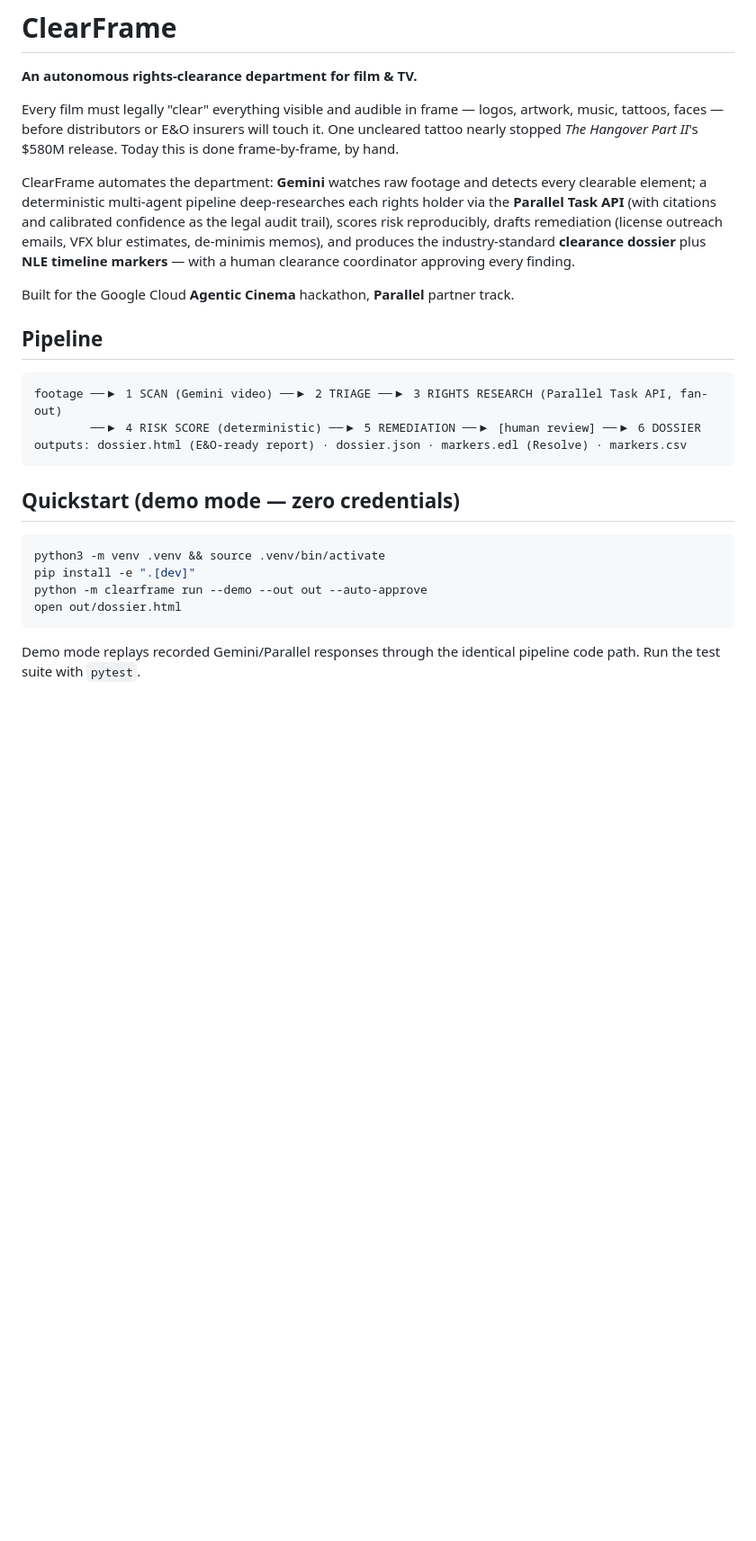
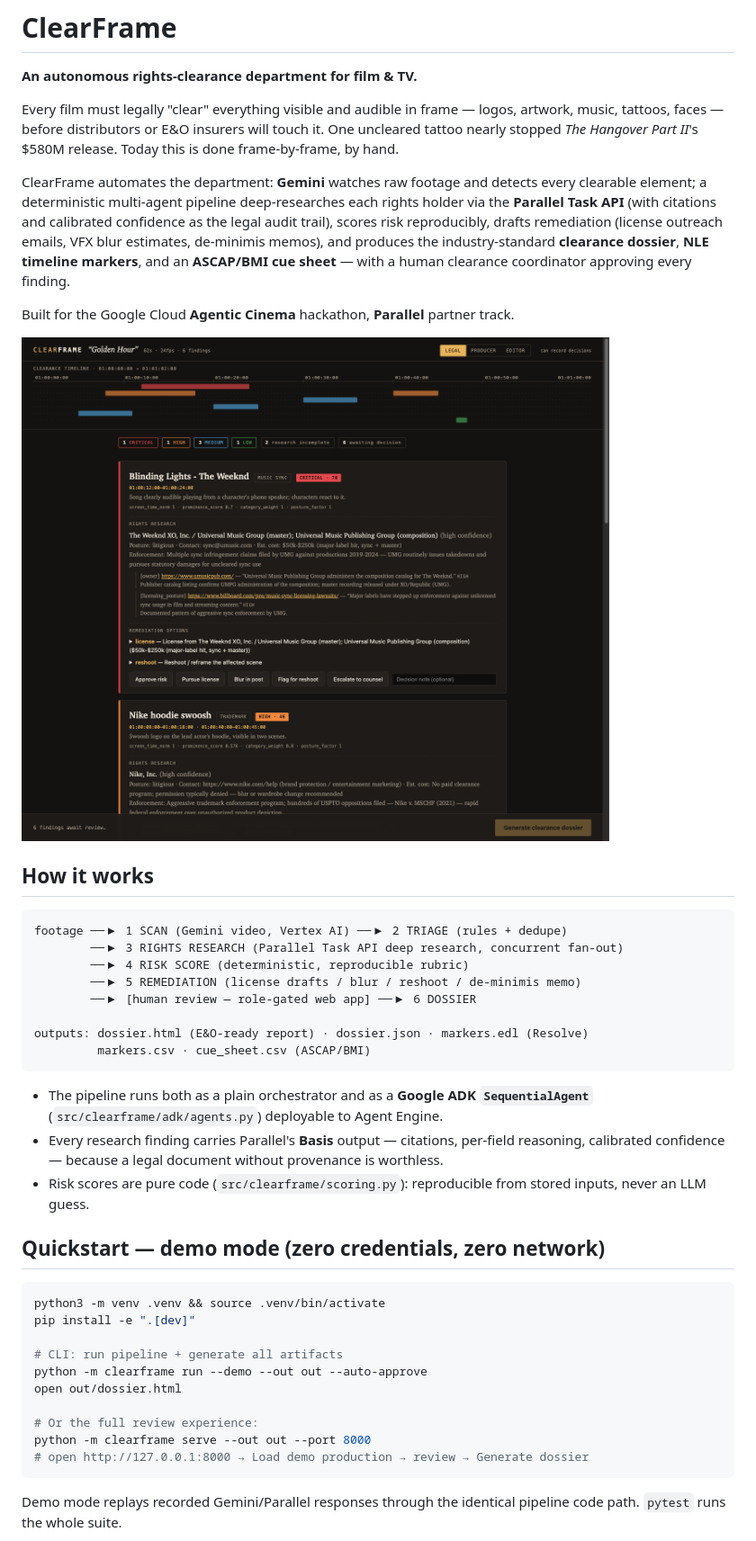
Before and after one commit to HERPESME/clearframe, a Markdown page: README.md, the part around one of its changes. Shown at 90% size. Drawn GitHub-style; pictures changed too: docs/images/review-ui.png (added); blank space fills up the shorter version.

Commit message:
docs: deployment collateral and full README
Co-Authored-By: Claude Fable 5 <noreply@anthropic.com>

````diff
--- a/README.md
+++ b/README.md
@@ -4,26 +4,43 @@
 
 Every film must legally "clear" everything visible and audible in frame — logos, artwork, music, tattoos, faces — before distributors or E&O insurers will touch it. One uncleared tattoo nearly stopped *The Hangover Part II*'s $580M release. Today this is done frame-by-frame, by hand.
 
-ClearFrame automates the department: **Gemini** watches raw footage and detects every clearable element; a deterministic multi-agent pipeline deep-researches each rights holder via the **Parallel Task API** (with citations and calibrated confidence as the legal audit trail), scores risk reproducibly, drafts remediation (license outreach emails, VFX blur estimates, de-minimis memos), and produces the industry-standard **clearance dossier** plus **NLE timeline markers** — with a human clearance coordinator approving every finding.
+ClearFrame automates the department: **Gemini** watches raw footage and detects every clearable element; a deterministic multi-agent pipeline deep-researches each rights holder via the **Parallel Task API** (with citations and calibrated confidence as the legal audit trail), scores risk reproducibly, drafts remediation (license outreach emails, VFX blur estimates, de-minimis memos), and produces the industry-standard **clearance dossier**, **NLE timeline markers**, and an **ASCAP/BMI cue sheet** — with a human clearance coordinator approving every finding.
 
 Built for the Google Cloud **Agentic Cinema** hackathon, **Parallel** partner track.
 
-## Pipeline
+![ClearFrame review UI](docs/images/review-ui.png)
+
+## How it works
 
 ```
-footage ──▶ 1 SCAN (Gemini video) ──▶ 2 TRIAGE ──▶ 3 RIGHTS RESEARCH (Parallel Task API, fan-out)
-        ──▶ 4 RISK SCORE (deterministic) ──▶ 5 REMEDIATION ──▶ [human review] ──▶ 6 DOSSIER
-outputs: dossier.html (E&O-ready report) · dossier.json · markers.edl (Resolve) · markers.csv
+footage ──▶ 1 SCAN (Gemini video, Vertex AI) ──▶ 2 TRIAGE (rules + dedupe)
+        ──▶ 3 RIGHTS RESEARCH (Parallel Task API deep research, concurrent fan-out)
+        ──▶ 4 RISK SCORE (deterministic, reproducible rubric)
+        ──▶ 5 REMEDIATION (license drafts / blur / reshoot / de-minimis memo)
+        ──▶ [human review — role-gated web app] ──▶ 6 DOSSIER
+
+outputs: dossier.html (E&O-ready report) · dossier.json · markers.edl (Resolve)
+         markers.csv · cue_sheet.csv (ASCAP/BMI)
 ```
 
-## Quickstart (demo mode — zero credentials)
+- The pipeline runs both as a plain orchestrator and as a **Google ADK `SequentialAgent`** (`src/clearframe/adk/agents.py`) deployable to Agent Engine.
+- Every research finding carries Parallel's **Basis** output — citations, per-field reasoning, calibrated confidence — because a legal document without provenance is worthless.
+- Risk scores are pure code (`src/clearframe/scoring.py`): reproducible from stored inputs, never an LLM guess.
+
+## Quickstart — demo mode (zero credentials, zero network)
 
 ```bash
 python3 -m venv .venv && source .venv/bin/activate
 pip install -e ".[dev]"
+
+# CLI: run pipeline + generate all artifacts
 python -m clearframe run --demo --out out --auto-approve
 open out/dossier.html
+
+# Or the full review experience:
+python -m clearframe serve --out out --port 8000
+# open http://127.0.0.1:8000 → Load demo production → review → Generate dossier
 ```
 
-Demo mode replays recorded Gemini/Parallel responses through the identical pipeline code path. Run the test suite with `pytest`.
+Demo mode replays recorded Gemini/Parallel responses through the identical pipeline code path. `pytest` runs the whole suite.
 
````
Also changed, not shown: other parts of README.md (+23 -1 lines), docs/deploy.md (added, +78 -0 lines), 2 other files.
